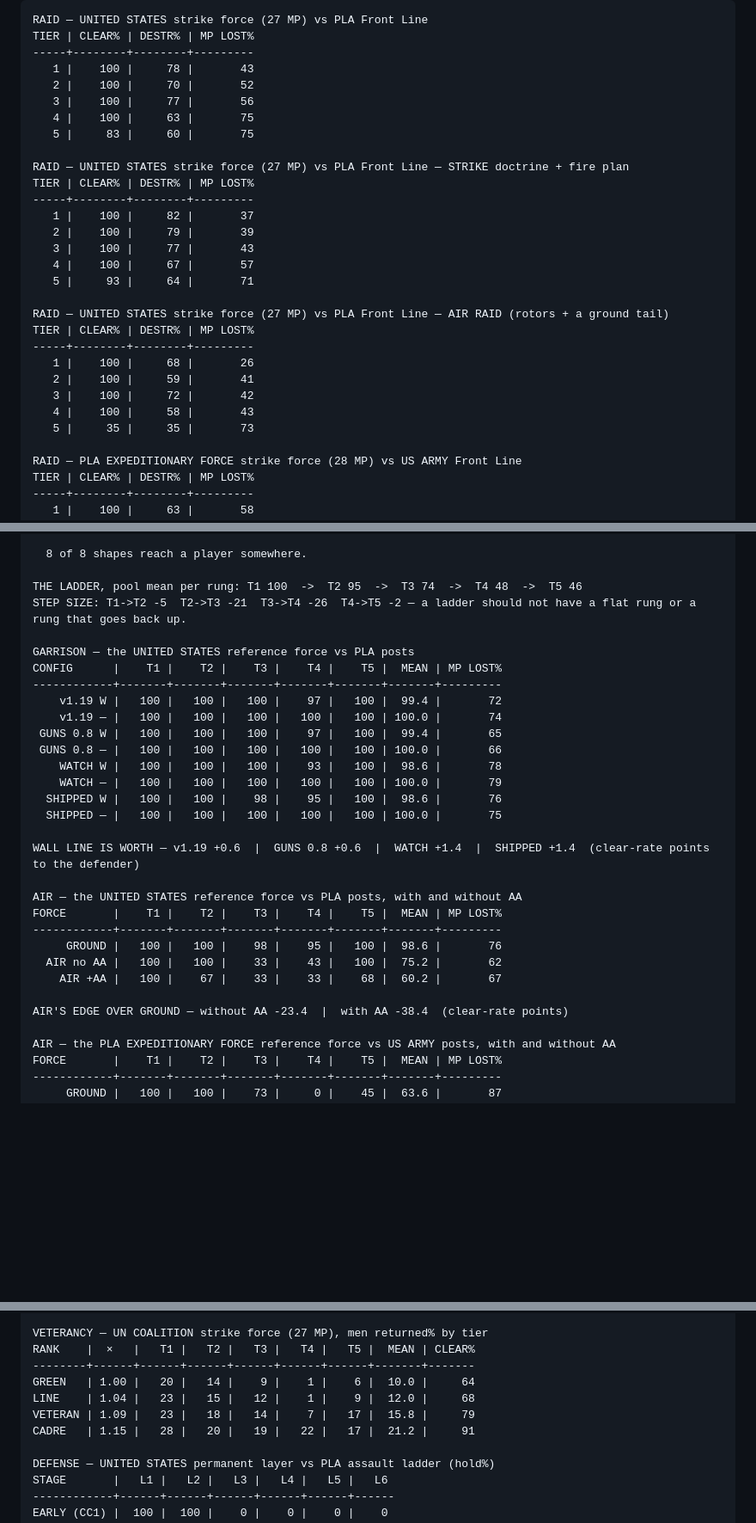
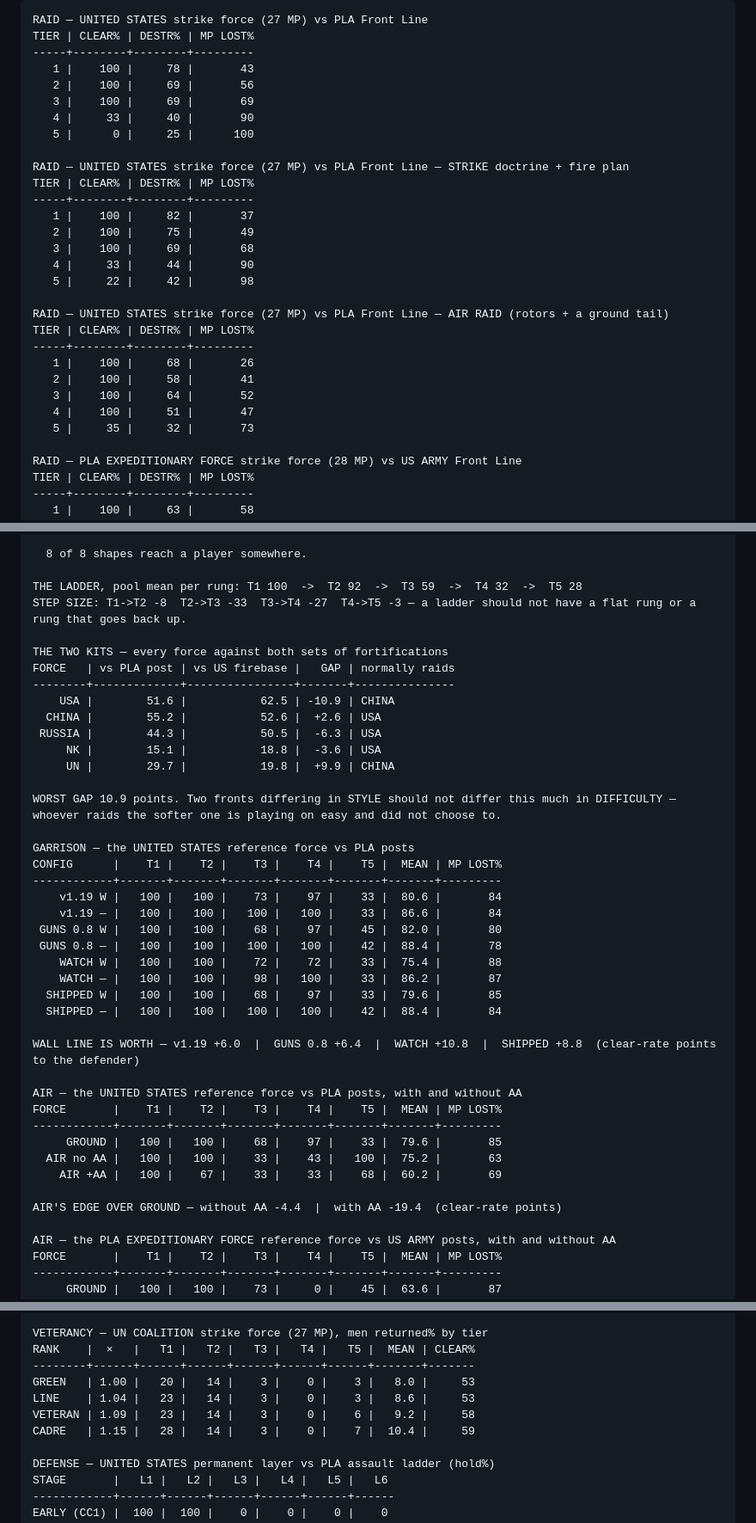
Before and after one commit to RCJLabs/2060TD, a Markdown page: docs/BALANCE.md, 3 parts joined by grey strips. Shown at 86% size. GitHub-like rendering; blank space fills up the shorter version.

```diff
--- a/docs/BALANCE.md
+++ b/docs/BALANCE.md
@@ -22,28 +22,28 @@ RAID — UNITED STATES strike force (27 MP) vs PLA Front Line
 TIER | CLEAR% | DESTR% | MP LOST%
 -----+--------+--------+---------
    1 |    100 |     78 |       43
-   2 |    100 |     70 |       52
-   3 |    100 |     77 |       56
-   4 |    100 |     63 |       75
-   5 |     83 |     60 |       75
+   2 |    100 |     69 |       56
+   3 |    100 |     69 |       69
+   4 |     33 |     40 |       90
+   5 |      0 |     25 |      100
 
 RAID — UNITED STATES strike force (27 MP) vs PLA Front Line — STRIKE doctrine + fire plan
 TIER | CLEAR% | DESTR% | MP LOST%
 -----+--------+--------+---------
    1 |    100 |     82 |       37
-   2 |    100 |     79 |       39
-   3 |    100 |     77 |       43
-   4 |    100 |     67 |       57
-   5 |     93 |     64 |       71
+   2 |    100 |     75 |       49
+   3 |    100 |     69 |       68
+   4 |     33 |     44 |       90
+   5 |     22 |     42 |       98
 
 RAID — UNITED STATES strike force (27 MP) vs PLA Front Line — AIR RAID (rotors + a ground tail)
 TIER | CLEAR% | DESTR% | MP LOST%
 -----+--------+--------+---------
    1 |    100 |     68 |       26
-   2 |    100 |     59 |       41
-   3 |    100 |     72 |       42
-   4 |    100 |     58 |       43
-   5 |     35 |     35 |       73
+   2 |    100 |     58 |       41
+   3 |    100 |     64 |       52
+   4 |    100 |     51 |       47
+   5 |     35 |     32 |       73
 
 RAID — PLA EXPEDITIONARY FORCE strike force (28 MP) vs US ARMY Front Line
 TIER | CLEAR% | DESTR% | MP LOST%
@@ -263,31 +263,42 @@ bunker       |          T5 |          T5 |          T5 |          T5 |
 
   8 of 8 shapes reach a player somewhere.
 
-THE LADDER, pool mean per rung: T1 100  ->  T2 95  ->  T3 74  ->  T4 48  ->  T5 46
-STEP SIZE: T1->T2 -5  T2->T3 -21  T3->T4 -26  T4->T5 -2 — a ladder should not have a flat rung or a rung that goes back up.
+THE LADDER, pool mean per rung: T1 100  ->  T2 92  ->  T3 59  ->  T4 32  ->  T5 28
+STEP SIZE: T1->T2 -8  T2->T3 -33  T3->T4 -27  T4->T5 -3 — a ladder should not have a flat rung or a rung that goes back up.
+
+THE TWO KITS — every force against both sets of fortifications
+FORCE   | vs PLA post | vs US firebase |   GAP | normally raids
+--------+-------------+----------------+-------+---------------
+    USA |        51.6 |           62.5 | -10.9 | CHINA
+  CHINA |        55.2 |           52.6 |  +2.6 | USA
+ RUSSIA |        44.3 |           50.5 |  -6.3 | USA
+     NK |        15.1 |           18.8 |  -3.6 | USA
+     UN |        29.7 |           19.8 |  +9.9 | CHINA
+
+WORST GAP 10.9 points. Two fronts differing in STYLE should not differ this much in DIFFICULTY — whoever raids the softer one is playing on easy and did not choose to.
 
 GARRISON — the UNITED STATES reference force vs PLA posts
 CONFIG      |    T1 |    T2 |    T3 |    T4 |    T5 |  MEAN | MP LOST%
 ------------+-------+-------+-------+-------+-------+-------+---------
-    v1.19 W |   100 |   100 |   100 |    97 |   100 |  99.4 |       72
-    v1.19 — |   100 |   100 |   100 |   100 |   100 | 100.0 |       74
- GUNS 0.8 W |   100 |   100 |   100 |    97 |   100 |  99.4 |       65
- GUNS 0.8 — |   100 |   100 |   100 |   100 |   100 | 100.0 |       66
-    WATCH W |   100 |   100 |   100 |    93 |   100 |  98.6 |       78
-    WATCH — |   100 |   100 |   100 |   100 |   100 | 100.0 |       79
-  SHIPPED W |   100 |   100 |    98 |    95 |   100 |  98.6 |       76
-  SHIPPED — |   100 |   100 |   100 |   100 |   100 | 100.0 |       75
+    v1.19 W |   100 |   100 |    73 |    97 |    33 |  80.6 |       84
+    v1.19 — |   100 |   100 |   100 |   100 |    33 |  86.6 |       84
+ GUNS 0.8 W |   100 |   100 |    68 |    97 |    45 |  82.0 |       80
+ GUNS 0.8 — |   100 |   100 |   100 |   100 |    42 |  88.4 |       78
+    WATCH W |   100 |   100 |    72 |    72 |    33 |  75.4 |       88
+    WATCH — |   100 |   100 |    98 |   100 |    33 |  86.2 |       87
+  SHIPPED W |   100 |   100 |    68 |    97 |    33 |  79.6 |       85
+  SHIPPED — |   100 |   100 |   100 |   100 |    42 |  88.4 |       84
 
-WALL LINE IS WORTH — v1.19 +0.6  |  GUNS 0.8 +0.6  |  WATCH +1.4  |  SHIPPED +1.4  (clear-rate points to the defender)
+WALL LINE IS WORTH — v1.19 +6.0  |  GUNS 0.8 +6.4  |  WATCH +10.8  |  SHIPPED +8.8  (clear-rate points to the defender)
 
 AIR — the UNITED STATES reference force vs PLA posts, with and without AA
 FORCE       |    T1 |    T2 |    T3 |    T4 |    T5 |  MEAN | MP LOST%
 ------------+-------+-------+-------+-------+-------+-------+---------
-     GROUND |   100 |   100 |    98 |    95 |   100 |  98.6 |       76
-  AIR no AA |   100 |   100 |    33 |    43 |   100 |  75.2 |       62
-    AIR +AA |   100 |    67 |    33 |    33 |    68 |  60.2 |       67
+     GROUND |   100 |   100 |    68 |    97 |    33 |  79.6 |       85
+  AIR no AA |   100 |   100 |    33 |    43 |   100 |  75.2 |       63
+    AIR +AA |   100 |    67 |    33 |    33 |    68 |  60.2 |       69
 
-AIR'S EDGE OVER GROUND — without AA -23.4  |  with AA -38.4  (clear-rate points)
+AIR'S EDGE OVER GROUND — without AA -4.4  |  with AA -19.4  (clear-rate points)
 
 AIR — the PLA EXPEDITIONARY FORCE reference force vs US ARMY posts, with and without AA
 FORCE       |    T1 |    T2 |    T3 |    T4 |    T5 |  MEAN | MP LOST%
@@ -360,10 +371,10 @@ CADRE   | 1.15 |   66 |   43 |    8 |    0 |    2 |  23.8 |     52
 VETERANCY — UN COALITION strike force (27 MP), men returned% by tier
 RANK    |  ×   |   T1 |   T2 |   T3 |   T4 |   T5 |  MEAN | CLEAR%
 --------+------+------+------+------+------+------+-------+-------
-GREEN   | 1.00 |   20 |   14 |    9 |    1 |    6 |  10.0 |     64
-LINE    | 1.04 |   23 |   15 |   12 |    1 |    9 |  12.0 |     68
-VETERAN | 1.09 |   23 |   18 |   14 |    7 |   17 |  15.8 |     79
-CADRE   | 1.15 |   28 |   20 |   19 |   22 |   17 |  21.2 |     91
+GREEN   | 1.00 |   20 |   14 |    3 |    0 |    3 |   8.0 |     53
+LINE    | 1.04 |   23 |   14 |    3 |    0 |    3 |   8.6 |     53
+VETERAN | 1.09 |   23 |   14 |    3 |    0 |    6 |   9.2 |     58
+CADRE   | 1.15 |   28 |   14 |    3 |    0 |    7 |  10.4 |     59
 
 DEFENSE — UNITED STATES permanent layer vs PLA assault ladder (hold%)
 STAGE       |   L1 |   L2 |   L3 |   L4 |   L5 |   L6
```
Also changed, not shown: other parts of docs/BALANCE.md (+58 -58 lines).
